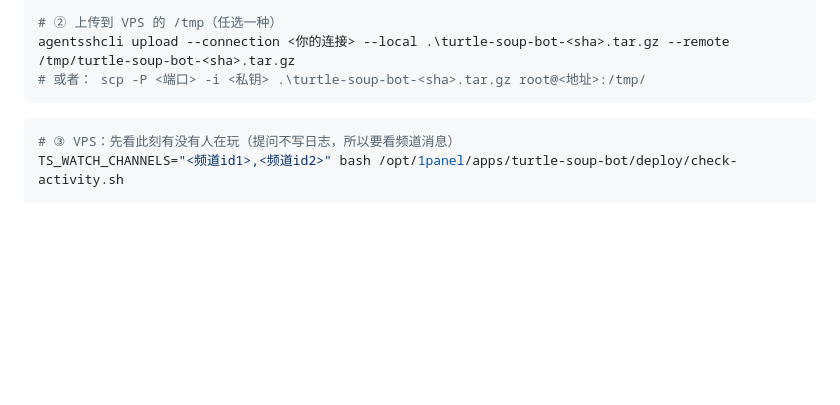
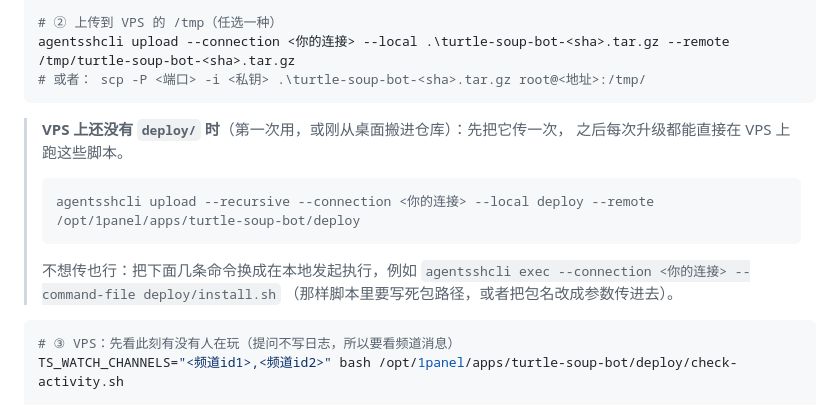
Before and after one commit to dhdbv-cbs/turtle-soup-bot, a Markdown page: deploy/README.md, the part around the change. GitHub-like rendering; blank space fills up the shorter version.

Commit message:
docs(deploy): 补上 VPS 上还没有 deploy/ 时怎么起步（先传一次，或本地发起执行）

````diff
--- a/deploy/README.md
+++ b/deploy/README.md
@@ -31,6 +31,17 @@ powershell -ExecutionPolicy Bypass -File deploy\package.ps1
 agentsshcli upload --connection <你的连接> --local .\turtle-soup-bot-<sha>.tar.gz --remote /tmp/turtle-soup-bot-<sha>.tar.gz
 # 或者： scp -P <端口> -i <私钥> .\turtle-soup-bot-<sha>.tar.gz root@<地址>:/tmp/
 ```
+
+> **VPS 上还没有 `deploy/` 时**（第一次用，或刚从桌面搬进仓库）：先把它传一次，
+> 之后每次升级都能直接在 VPS 上跑这些脚本。
+>
+> ```
+> agentsshcli upload --recursive --connection <你的连接> --local deploy --remote /opt/1panel/apps/turtle-soup-bot/deploy
+> ```
+>
+> 不想传也行：把下面几条命令换成在本地发起执行，例如
+> `agentsshcli exec --connection <你的连接> --command-file deploy/install.sh`
+> （那样脚本里要写死包路径，或者把包名改成参数传进去）。
 
 ```bash
 # ③ VPS：先看此刻有没有人在玩（提问不写日志，所以要看频道消息）
````
